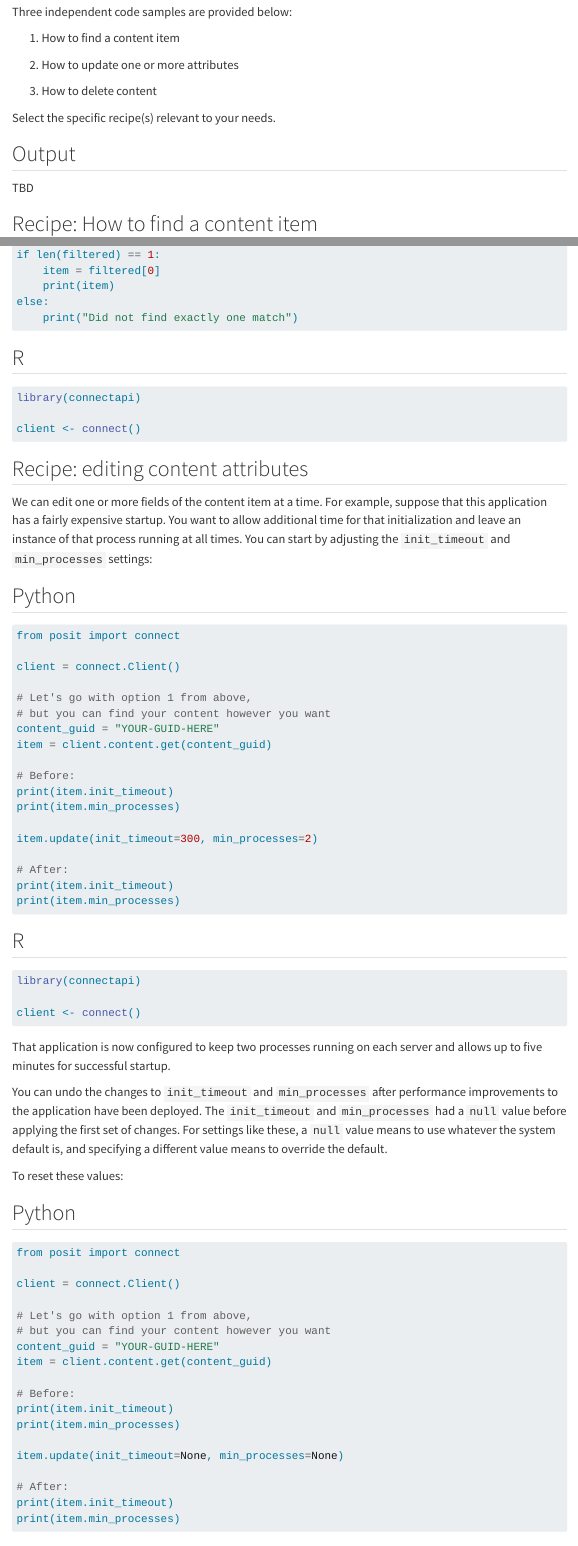
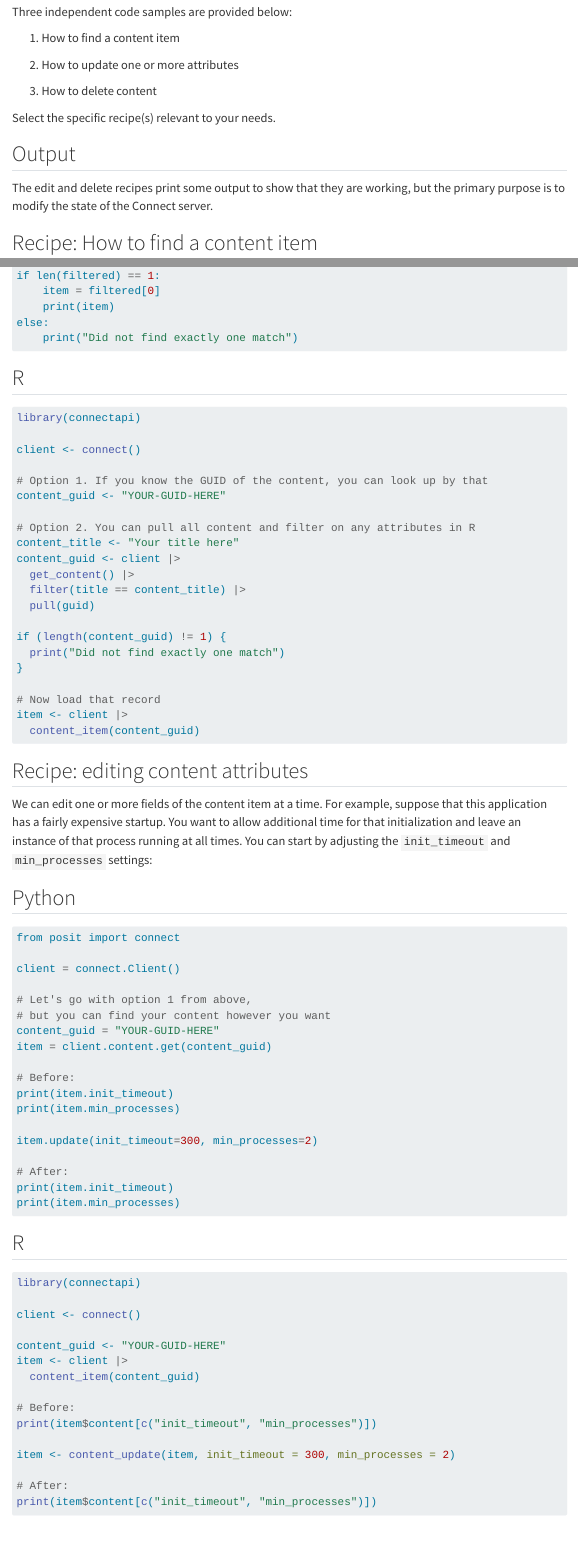
Before and after one commit to posit-dev/connect-cookbook, a Quarto document (content/edit/index.qmd): the page in a window 1100 px wide, from 250 px down, and a second part further down, joined at a grey line. Rendered offline with R 4.5, knitr and Pandoc in place of Quarto, with nearby package versions; menus at the side of the page are left out.

Commit message:
Add R code

````diff
--- a/content/edit/index.qmd
+++ b/content/edit/index.qmd
@@ -22,7 +22,7 @@ Select the specific recipe(s) relevant to your needs.
 
 ## Output
 
-TBD
+The edit and delete recipes print some output to show that they are working, but the primary purpose is to modify the state of the Connect server.
 
 ## Recipe: How to find a content item
 
@@ -57,6 +57,24 @@ else:
 library(connectapi)
 
 client <- connect()
+
+# Option 1. If you know the GUID of the content, you can look up by that
+content_guid <- "YOUR-GUID-HERE"
+
+# Option 2. You can pull all content and filter on any attributes in R
+content_title <- "Your title here"
+content_guid <- client |>
+  get_content() |>
+  filter(title == content_title) |>
+  pull(guid)
+
+if (length(content_guid) != 1) {
+  print("Did not find exactly one match")
+}
+
+# Now load that record
+item <- client |>
+  content_item(content_guid)
 ```
 
 :::
@@ -100,6 +118,18 @@ print(item.min_processes)
 library(connectapi)
 
 client <- connect()
+
+content_guid <- "YOUR-GUID-HERE"
+item <- client |>
+  content_item(content_guid)
+
+# Before:
+print(item$content[c("init_timeout", "min_processes")])
+
+item <- content_update(item, init_timeout = 300, min_processes = 2)
+
+# After:
+print(item$content[c("init_timeout", "min_processes")])
 ```
 
 :::
````
Also changed, not shown: content/edit/index.qmd (22 more changed lines), 1 other file.
